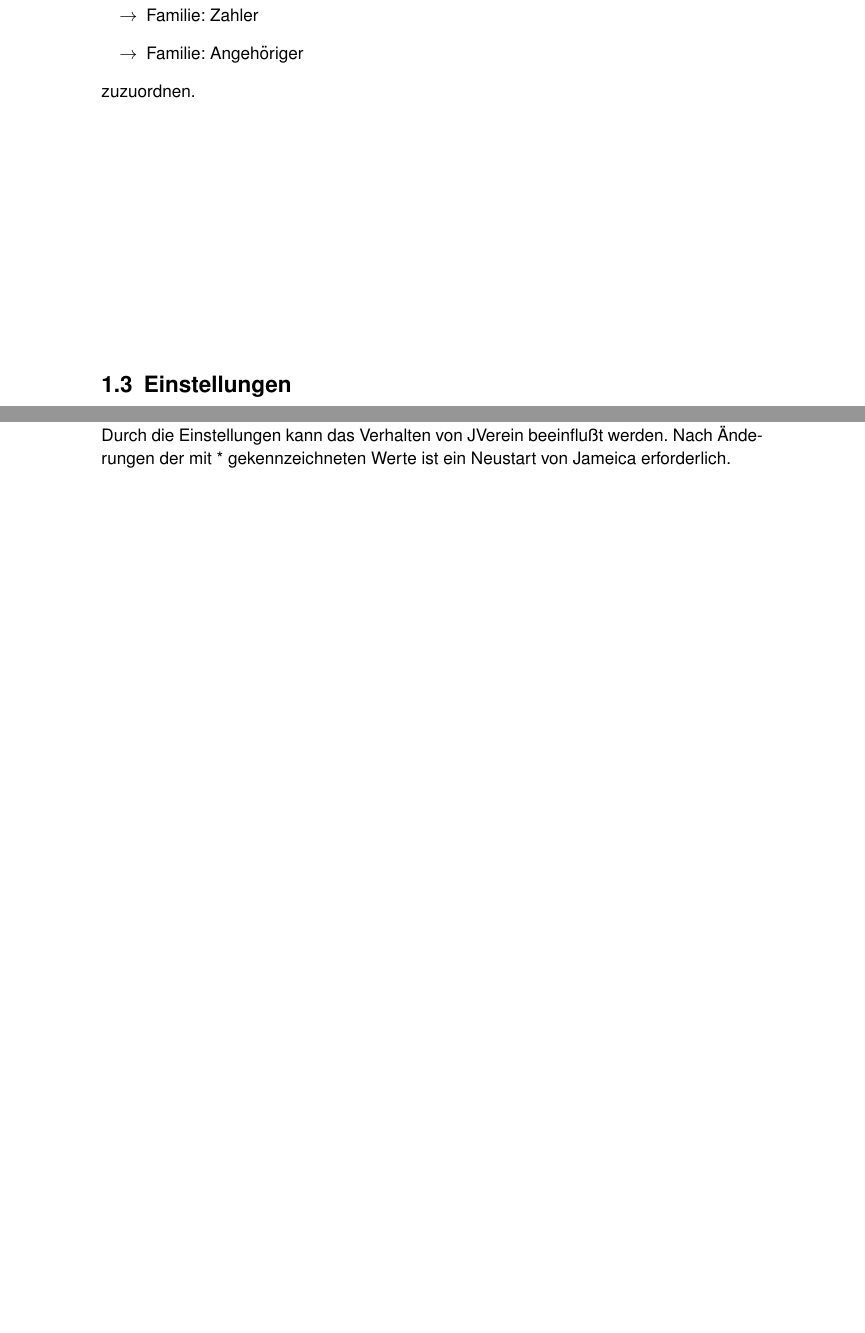
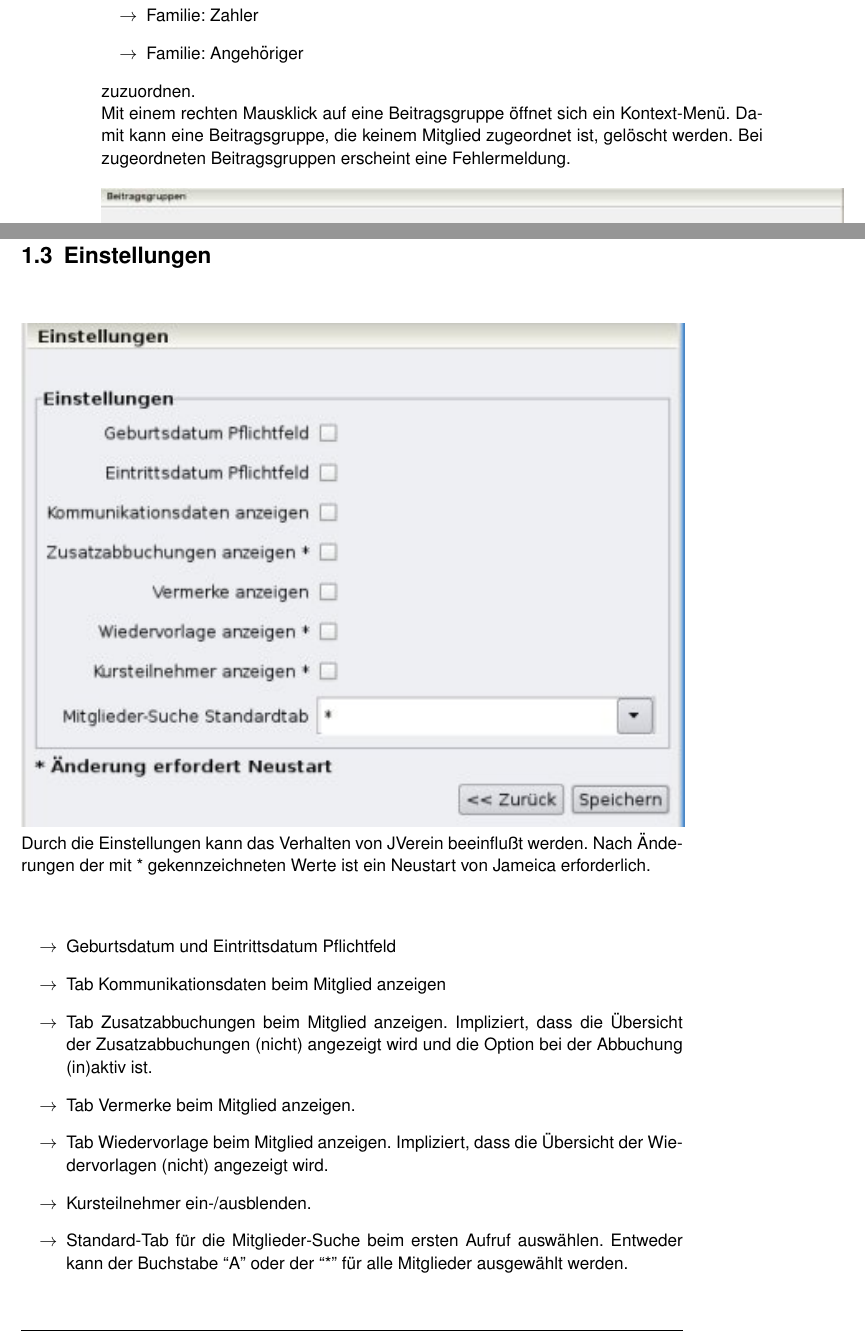
Before and after one commit to BackupTheBerlios/jverein, a LaTeX book (jverein/doc/handbuch.tex): two parts of page 5 of 30 before the commit and two parts of pages 5 and 6 of 30 after it, joined at a grey line, cut so that both start at the same text, the shorter picture padded with empty space. Compiled offline with pdfLaTeX.

Commit message:
*** empty log message ***

```diff
--- a/jverein/doc/handbuch.tex
+++ b/jverein/doc/handbuch.tex
@@ -42,15 +42,29 @@ Es muß mindestens eine Beitragsgruppe erfasst werden. Jeder Beitragsgruppe ist
  \item Familie: Zahler
  \item Familie: Angehöriger
 \end{itemize}
-zuzuordnen.
+zuzuordnen.\\
+Mit einem rechten Mausklick auf eine Beitragsgruppe öffnet sich ein Kontext-Menü. Damit kann eine Beitragsgruppe, die
+keinem Mitglied zugeordnet ist, gelöscht werden. Bei zugeordneten Beitragsgruppen erscheint eine Fehlermeldung.\\ \\
+\includegraphics{./screenshots/beitragsgruppen.jpg}\\
 
 \section{Einstellungen}
 \label{einstellungen}
 \includegraphics{./screenshots/einstellungen.jpg}\\
 Durch die Einstellungen kann das Verhalten von JVerein beeinflußt werden. Nach Änderungen der mit * gekennzeichneten Werte
-ist ein Neustart von Jameica erforderlich.
+ist ein Neustart von Jameica erforderlich.\\
 
-\includegraphics{./screenshots/beitragsgruppen.jpg}\\
+\begin{itemize}
+ \item Geburtsdatum und Eintrittsdatum Pflichtfeld
+ \item Tab Kommunikationsdaten beim Mitglied anzeigen
+ \item Tab Zusatzabbuchungen beim Mitglied anzeigen. Impliziert, dass die Übersicht der Zusatzabbuchungen (nicht) angezeigt
+       wird und die Option bei der Abbuchung (in)aktiv ist.
+ \item Tab Vermerke beim Mitglied anzeigen.
+ \item Tab Wiedervorlage beim Mitglied anzeigen. Impliziert, dass die Übersicht der Wiedervorlagen (nicht) angezeigt wird.
+ \item Kursteilnehmer ein-/ausblenden.
+ \item Standard-Tab für die Mitglieder-Suche beim ersten Aufruf auswählen. Entweder kann der Buchstabe ``A'' oder der ``*'' für alle Mitglieder
+       ausgewählt werden.
+\end{itemize}
+
 
 \section{Import}
 Zur Zeit ist der Import von Daten über das durch das Programm SPG-Verein (Sparkasse) vorgegebene CSV-Format realisiert. Der Dateiname muß eine Endung haben. Z. B. .csv oder .txt. Es kann jede beliebige Endung verwendet werden.
```
Also changed, not shown: 1 other file.
